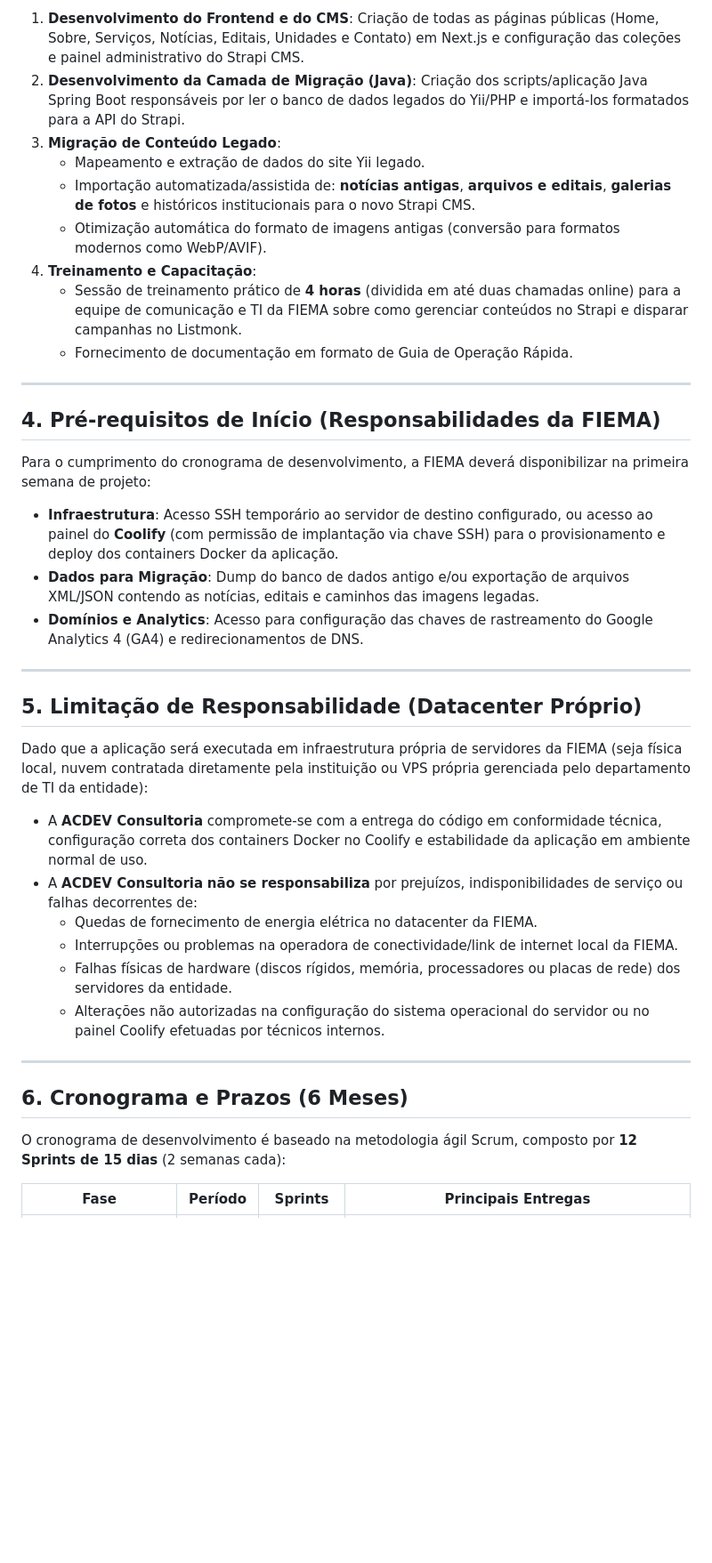
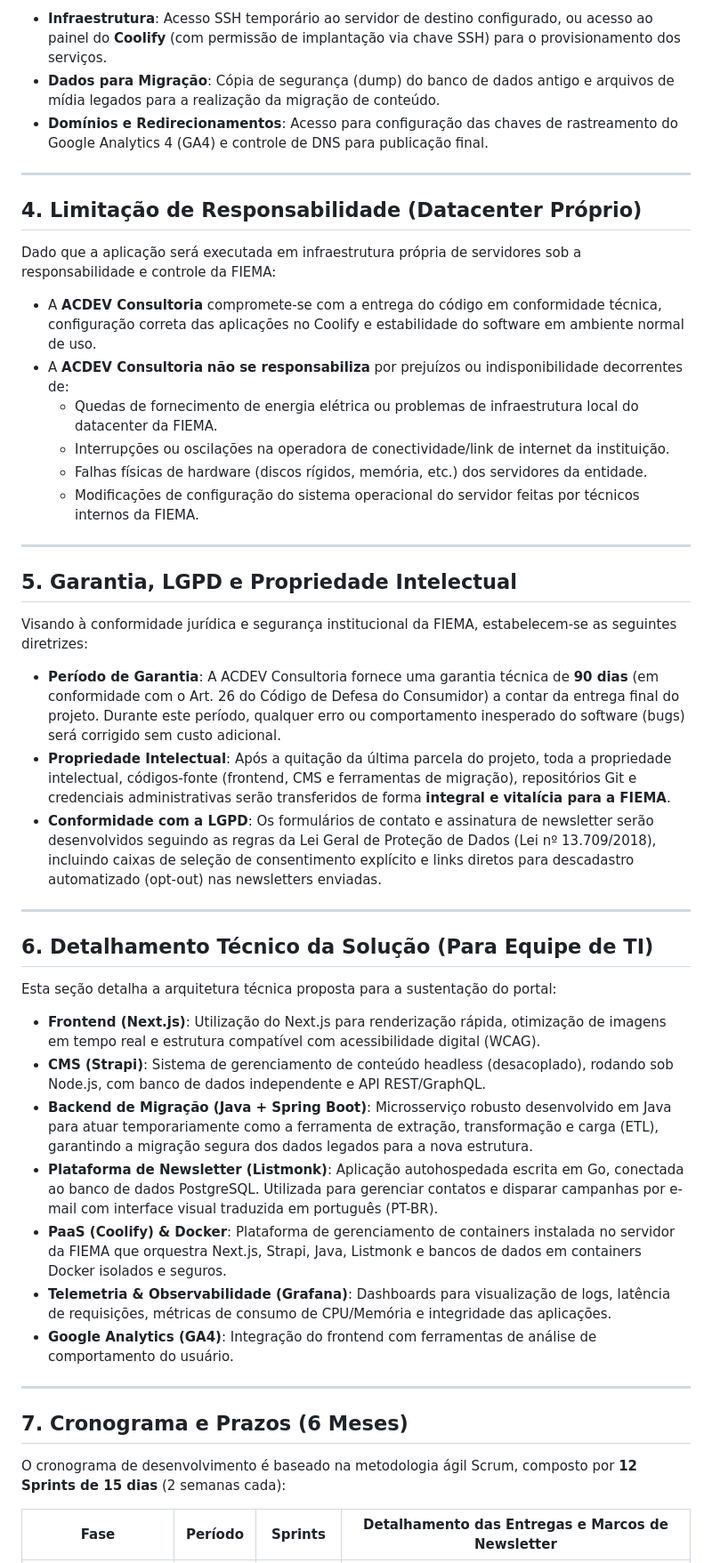
Before and after one commit to afc-pinheiro/fiema-landing, a Markdown page: docs/proposta_comercial_fiema.md, the part around one of its changes. Shown at 89% size. Rendered like a GitHub page; blank space fills up the shorter version.

Commit message:
doc: restructure proposal layout for non-technical readers, update URLs, detail newsletter steps, and add legal clauses

```diff
--- a/docs/proposta_comercial_fiema.md
+++ b/docs/proposta_comercial_fiema.md
@@ -49,42 +40,50 @@ O desenvolvimento engloba as seguintes atividades:
 
-1. **Desenvolvimento do Frontend e do CMS**: Criação de todas as páginas públicas (Home, Sobre, Serviços, Notícias, Editais, Unidades e Contato) em Next.js e configuração das coleções e painel administrativo do Strapi CMS.
-2. **Desenvolvimento da Camada de Migração (Java)**: Criação dos scripts/aplicação Java Spring Boot responsáveis por ler o banco de dados legados do Yii/PHP e importá-los formatados para a API do Strapi.
-3. **Migração de Conteúdo Legado**:
-   - Mapeamento e extração de dados do site Yii legado.
-   - Importação automatizada/assistida de: **notícias antigas**, **arquivos e editais**, **galerias de fotos** e históricos institucionais para o novo Strapi CMS.
-   - Otimização automática do formato de imagens antigas (conversão para formatos modernos como WebP/AVIF).
-4. **Treinamento e Capacitação**:
-   - Sessão de treinamento prático de **4 horas** (dividida em até duas chamadas online) para a equipe de comunicação e TI da FIEMA sobre como gerenciar conteúdos no Strapi e disparar campanhas no Listmonk.
-   - Fornecimento de documentação em formato de Guia de Operação Rápida.
+* **Infraestrutura**: Acesso SSH temporário ao servidor de destino configurado, ou acesso ao painel do **Coolify** (com permissão de implantação via chave SSH) para o provisionamento dos serviços.
+* **Dados para Migração**: Cópia de segurança (dump) do banco de dados antigo e arquivos de mídia legados para a realização da migração de conteúdo.
+* **Domínios e Redirecionamentos**: Acesso para configuração das chaves de rastreamento do Google Analytics 4 (GA4) e controle de DNS para publicação final.
 
 ---
 
-## 4. Pré-requisitos de Início (Responsabilidades da FIEMA)
+## 4. Limitação de Responsabilidade (Datacenter Próprio)
 
-Para o cumprimento do cronograma de desenvolvimento, a FIEMA deverá disponibilizar na primeira semana de projeto:
+Dado que a aplicação será executada em infraestrutura própria de servidores sob a responsabilidade e controle da FIEMA:
 
-* **Infraestrutura**: Acesso SSH temporário ao servidor de destino configurado, ou acesso ao painel do **Coolify** (com permissão de implantação via chave SSH) para o provisionamento e deploy dos containers Docker da aplicação.
-* **Dados para Migração**: Dump do banco de dados antigo e/ou exportação de arquivos XML/JSON contendo as notícias, editais e caminhos das imagens legadas.
-* **Domínios e Analytics**: Acesso para configuração das chaves de rastreamento do Google Analytics 4 (GA4) e redirecionamentos de DNS.
+* A **ACDEV Consultoria** compromete-se com a entrega do código em conformidade técnica, configuração correta das aplicações no Coolify e estabilidade do software em ambiente normal de uso.
+* A **ACDEV Consultoria** **não se responsabiliza** por prejuízos ou indisponibilidade decorrentes de:
+  - Quedas de fornecimento de energia elétrica ou problemas de infraestrutura local do datacenter da FIEMA.
+  - Interrupções ou oscilações na operadora de conectividade/link de internet da instituição.
+  - Falhas físicas de hardware (discos rígidos, memória, etc.) dos servidores da entidade.
+  - Modificações de configuração do sistema operacional do servidor feitas por técnicos internos da FIEMA.
 
 ---
 
-## 5. Limitação de Responsabilidade (Datacenter Próprio)
+## 5. Garantia, LGPD e Propriedade Intelectual
 
-Dado que a aplicação será executada em infraestrutura própria de servidores da FIEMA (seja física local, nuvem contratada diretamente pela instituição ou VPS própria gerenciada pelo departamento de TI da entidade):
+Visando à conformidade jurídica e segurança institucional da FIEMA, estabelecem-se as seguintes diretrizes:
 
-* A **ACDEV Consultoria** compromete-se com a entrega do código em conformidade técnica, configuração correta dos containers Docker no Coolify e estabilidade da aplicação em ambiente normal de uso.
-* A **ACDEV Consultoria** **não se responsabiliza** por prejuízos, indisponibilidades de serviço ou falhas decorrentes de:
-  - Quedas de fornecimento de energia elétrica no datacenter da FIEMA.
-  - Interrupções ou problemas na operadora de conectividade/link de internet local da FIEMA.
-  - Falhas físicas de hardware (discos rígidos, memória, processadores ou placas de rede) dos servidores da entidade.
-  - Alterações não autorizadas na configuração do sistema operacional do servidor ou no painel Coolify efetuadas por técnicos internos.
+* **Período de Garantia**: A ACDEV Consultoria fornece uma garantia técnica de **90 dias** (em conformidade com o Art. 26 do Código de Defesa do Consumidor) a contar da entrega final do projeto. Durante este período, qualquer erro ou comportamento inesperado do software (bugs) será corrigido sem custo adicional.
+* **Propriedade Intelectual**: Após a quitação da última parcela do projeto, toda a propriedade intelectual, códigos-fonte (frontend, CMS e ferramentas de migração), repositórios Git e credenciais administrativas serão transferidos de forma **integral e vitalícia para a FIEMA**.
+* **Conformidade com a LGPD**: Os formulários de contato e assinatura de newsletter serão desenvolvidos seguindo as regras da Lei Geral de Proteção de Dados (Lei nº 13.709/2018), incluindo caixas de seleção de consentimento explícito e links diretos para descadastro automatizado (opt-out) nas newsletters enviadas.
 
 ---
 
-## 6. Cronograma e Prazos (6 Meses)
+## 6. Detalhamento Técnico da Solução (Para Equipe de TI)
+
+Esta seção detalha a arquitetura técnica proposta para a sustentação do portal:
+
+* **Frontend (Next.js)**: Utilização do Next.js para renderização rápida, otimização de imagens em tempo real e estrutura compatível com acessibilidade digital (WCAG).
+* **CMS (Strapi)**: Sistema de gerenciamento de conteúdo headless (desacoplado), rodando sob Node.js, com banco de dados independente e API REST/GraphQL.
+* **Backend de Migração (Java + Spring Boot)**: Microsserviço robusto desenvolvido em Java para atuar temporariamente como a ferramenta de extração, transformação e carga (ETL), garantindo a migração segura dos dados legados para a nova estrutura.
+* **Plataforma de Newsletter (Listmonk)**: Aplicação autohospedada escrita em Go, conectada ao banco de dados PostgreSQL. Utilizada para gerenciar contatos e disparar campanhas por e-mail com interface visual traduzida em português (PT-BR).
+* **PaaS (Coolify) & Docker**: Plataforma de gerenciamento de containers instalada no servidor da FIEMA que orquestra Next.js, Strapi, Java, Listmonk e bancos de dados em containers Docker isolados e seguros.
+* **Telemetria & Observabilidade (Grafana)**: Dashboards para visualização de logs, latência de requisições, métricas de consumo de CPU/Memória e integridade das aplicações.
+* **Google Analytics (GA4)**: Integração do frontend com ferramentas de análise de comportamento do usuário.
+
+---
+
+## 7. Cronograma e Prazos (6 Meses)
 
 O cronograma de desenvolvimento é baseado na metodologia ágil Scrum, composto por **12 Sprints de 15 dias** (2 semanas cada):
 
-| Fase | Período | Sprints | Principais Entregas |
+| Fase | Período | Sprints | Detalhamento das Entregas e Marcos de Newsletter |
 |---|---|---|---|
```
Also changed, not shown: other parts of docs/proposta_comercial_fiema.md (+27 -36 lines).
